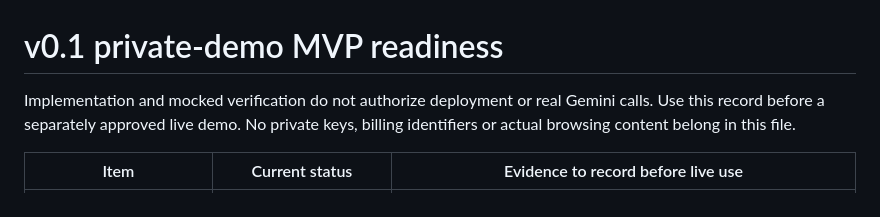
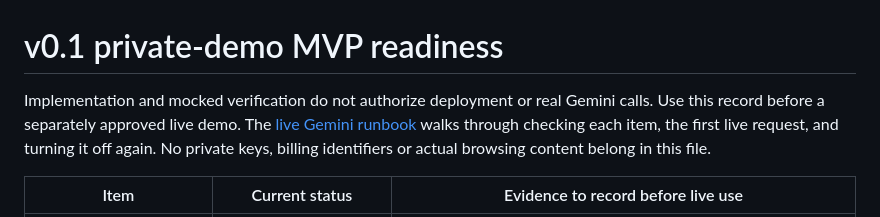
Before and after one commit to bryan3342/iris_sentinel, a Markdown page: docs/page-understanding-readiness.md, the part around the change. Drawn GitHub-style.

```diff
--- a/docs/page-understanding-readiness.md
+++ b/docs/page-understanding-readiness.md
@@ -1,7 +1,9 @@
 # v0.1 private-demo MVP readiness
 
 Implementation and mocked verification do not authorize deployment or real
-Gemini calls. Use this record before a separately approved live demo. No private
+Gemini calls. Use this record before a separately approved live demo. The
+[live Gemini runbook](gemini-live-runbook.md) walks through checking each item,
+the first live request, and turning it off again. No private
 keys, billing identifiers or actual browsing content belong in this file.
 
 | Item | Current status | Evidence to record before live use |
```
Also changed, not shown: docs/gemini-live-runbook.md (added, +212 -0 lines), server/README.md (+2 -1 lines).
